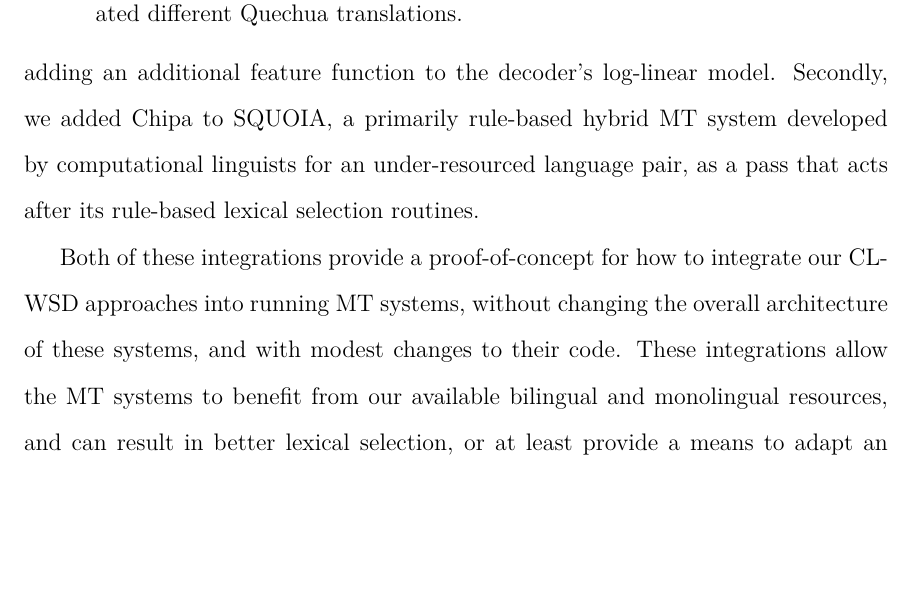
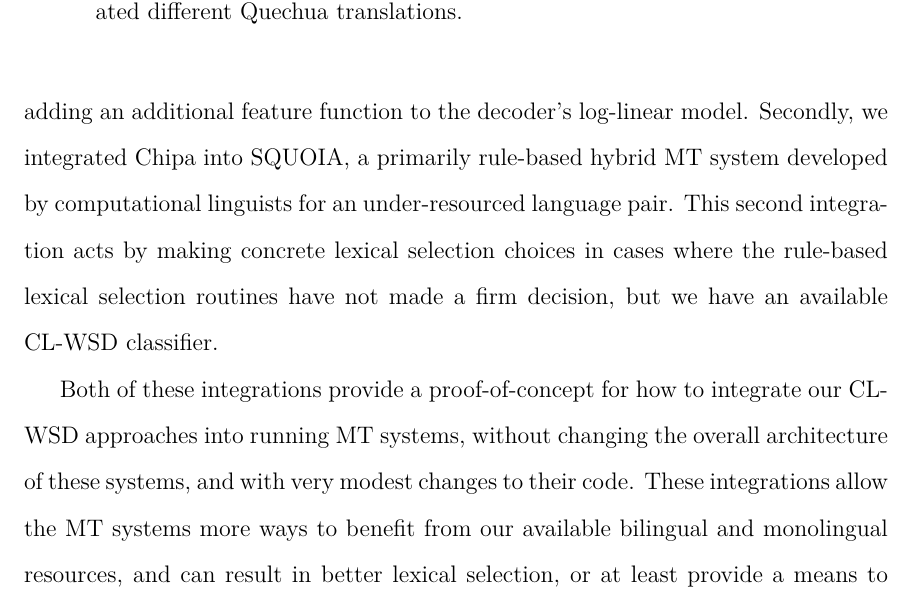
Before and after one commit to alexrudnick/dissertation, a LaTeX thesis (dissertation/dissertation.tex, which reads dissertation/integration.tex): part of page 138 of 155 before the commit and part of page 138 of 156 after it, cut so that both start at the same text, the shorter picture padded with empty space. Compiled offline with XeLaTeX.

Commit message:
little bit of editing

```diff
--- a/dissertation/integration.tex
+++ b/dissertation/integration.tex
@@ -439,21 +438,23 @@ Santo de Israel. \emph{Isaiah 5:24}}
 \end{figure*}
 
 \section{Discussion}
-%% XXX: working here
 In this chapter we have demonstrated approaches for integrating our CL-WSD
 classifiers into two different MT systems of completely different styles and
 architectures. First, we added Chipa to Moses, a phrase-based statistical MT
 system, by adding an additional feature function to the decoder's log-linear
-model.  Secondly, we added Chipa to SQUOIA, a primarily rule-based hybrid MT
-system developed by computational linguists for an under-resourced language
-pair, as a pass that acts after its rule-based lexical selection routines.
+model. Secondly, we integrated Chipa into SQUOIA, a primarily rule-based hybrid
+MT system developed by computational linguists for an under-resourced language
+pair. This second integration acts by making concrete lexical selection choices
+in cases where the rule-based lexical selection routines have not made a firm
+decision, but we have an available CL-WSD classifier.
 
 Both of these integrations provide a proof-of-concept for how to integrate our
 CL-WSD approaches into running MT systems, without changing the overall
-architecture of these systems, and with modest changes to their code. These
-integrations allow the MT systems to benefit from our available bilingual and
-monolingual resources, and can result in better lexical selection, or at least
-provide a means to adapt an existing system to a different domain.
+architecture of these systems, and with very modest changes to their code. These
+integrations allow the MT systems more ways to benefit from our available
+bilingual and monolingual resources, and can result in better lexical
+selection, or at least provide a means to adapt an existing system to a
+different domain.
 %% XXX: need to provide some good examples for this, earlier
 
 In the final chapter, we will summarize the contributions of this work overall
```
Also changed, not shown: dissertation/integration.tex (1 more changed lines).
